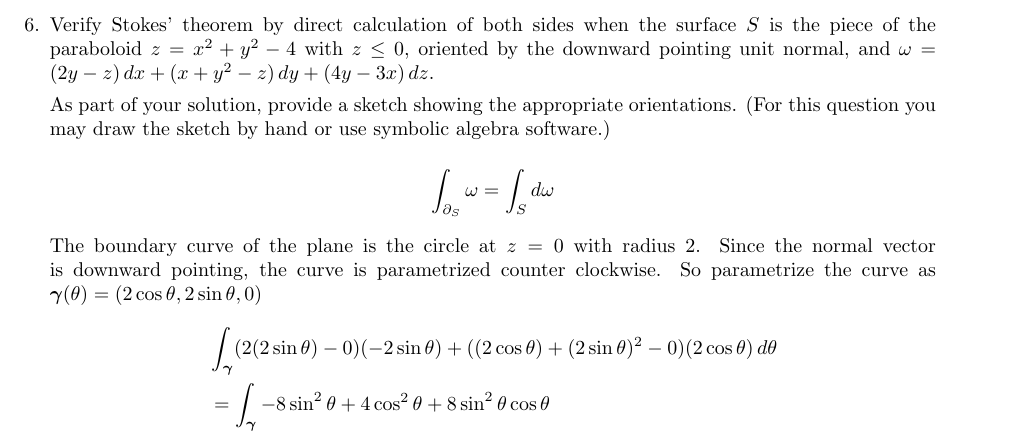
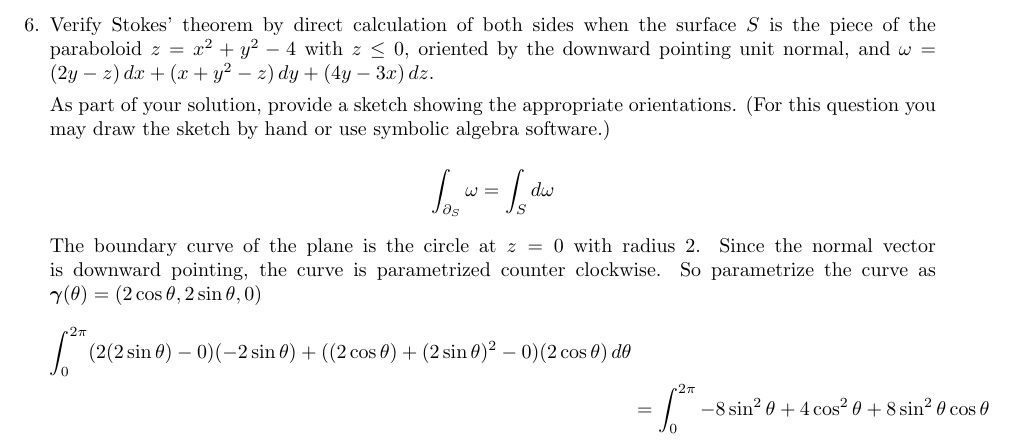
Before and after one commit to poonkeegan/school, a LaTeX document (matb42/a10.tex): part of page 9 of 13, cut so that both start at the same text. Compiled offline with pdfLaTeX.

Commit message:
Tue Mar 27 17:29:25 EDT 2018

```diff
--- a/matb42/a10.tex
+++ b/matb42/a10.tex
@@ -220,8 +220,8 @@ Apr 3rd 2018}
 
         The boundary curve of the plane is the circle at $z = 0$ with radius $2$. Since the normal vector is downward pointing, the curve is parametrized counter clockwise. So parametrize the curve as $\boldsymbol \gamma(\theta) = (2\cos \theta, 2\sin \theta, 0)$
         \begin{align*}
-            &\int_{\boldsymbol \gamma} (2(2\sin\theta) - 0)(-2\sin \theta) + ((2\cos \theta) + (2\sin \theta)^2 - 0)(2\cos \theta) \, d\theta \\
-            &= \int_{\boldsymbol \gamma} -8 \sin ^2 \theta + 4 \cos ^2 \theta + 8 \sin^2 \theta \cos \theta
+            \int_0^{2\pi} (2(2\sin\theta) - 0)(-2\sin \theta) + ((2\cos \theta) + (2\sin \theta)^2 - 0)(2\cos \theta) \, d\theta \\
+            &= \int_0^{2\pi} -8 \sin ^2 \theta + 4 \cos ^2 \theta + 8 \sin^2 \theta \cos \theta
         \end{align*}
 
     \newpage
```
Also changed, not shown: matb42/a10.pdf, matb42/a10.tex (4 more changed lines).
